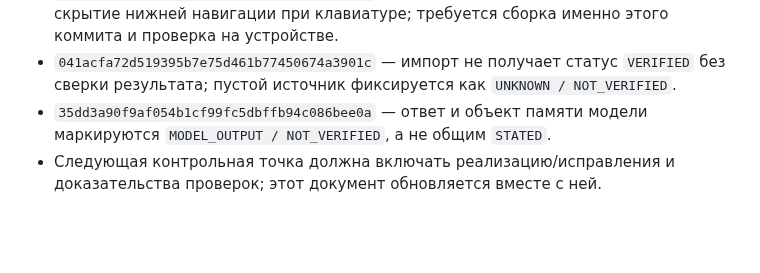
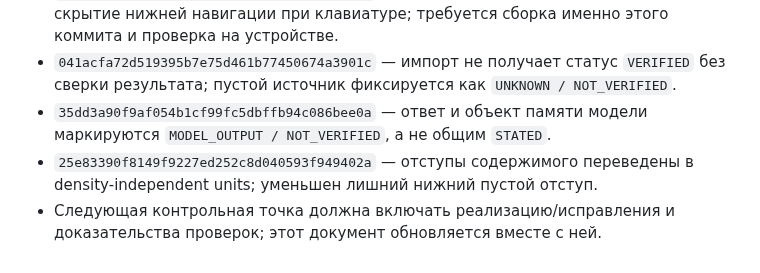
Before and after one commit to alexbotleh-oss/organism, a Markdown page: docs/PROJECT_EXECUTION_CHECKLIST.md, the part around the change. GitHub-like rendering; blank space fills up the shorter version.

Commit message:
Record density-independent mobile layout spacing

```diff
--- a/docs/PROJECT_EXECUTION_CHECKLIST.md
+++ b/docs/PROJECT_EXECUTION_CHECKLIST.md
@@ -147,4 +147,5 @@
 - `fc1ef4d48d94fe51fb3a38650673d2b7bb6f297d` — добавлены обработка IME insets и скрытие нижней навигации при клавиатуре; требуется сборка именно этого коммита и проверка на устройстве.
 - `041acfa72d519395b7e75d461b77450674a3901c` — импорт не получает статус `VERIFIED` без сверки результата; пустой источник фиксируется как `UNKNOWN / NOT_VERIFIED`.
 - `35dd3a90f9af054b1cf99fc5dbffb94c086bee0a` — ответ и объект памяти модели маркируются `MODEL_OUTPUT / NOT_VERIFIED`, а не общим `STATED`.
+- `25e83390f8149f9227ed252c8d040593f949402a` — отступы содержимого переведены в density-independent units; уменьшен лишний нижний пустой отступ.
 - Следующая контрольная точка должна включать реализацию/исправления и доказательства проверок; этот документ обновляется вместе с ней.
```
